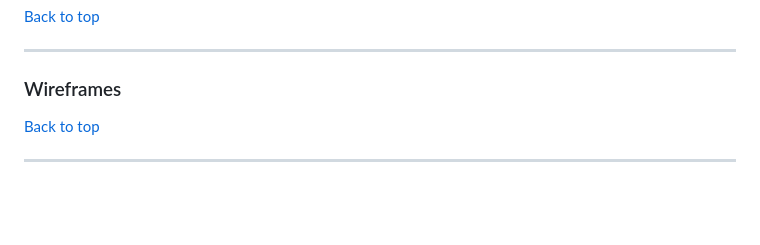
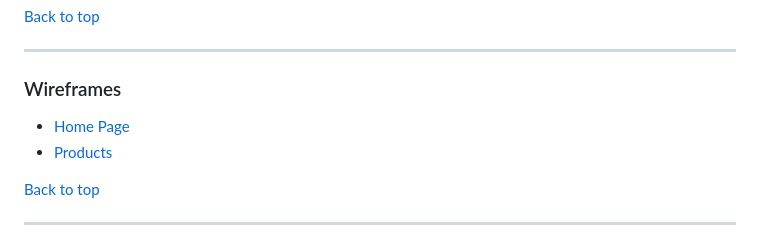
Before and after one commit to Code-Institute-Submissions/mariamar95-ms4_FebResub, a Markdown page: README.md, the part around the change. GitHub-like rendering; blank space fills up the shorter version.

Commit message:
added wireframes for home & product page on README

```diff
--- a/README.md
+++ b/README.md
@@ -39,6 +39,8 @@ Short description
 ---
 
 ### Wireframes
+- [Home Page](wireframes/wireframe_home.png)
+- [Products](wireframes/wireframe_products.png)
 
 [Back to top](#Table-of-contents)
 
```
Also changed, not shown: wireframes/wireframe_home.png (added), wireframes/wireframe_products.png (added).
